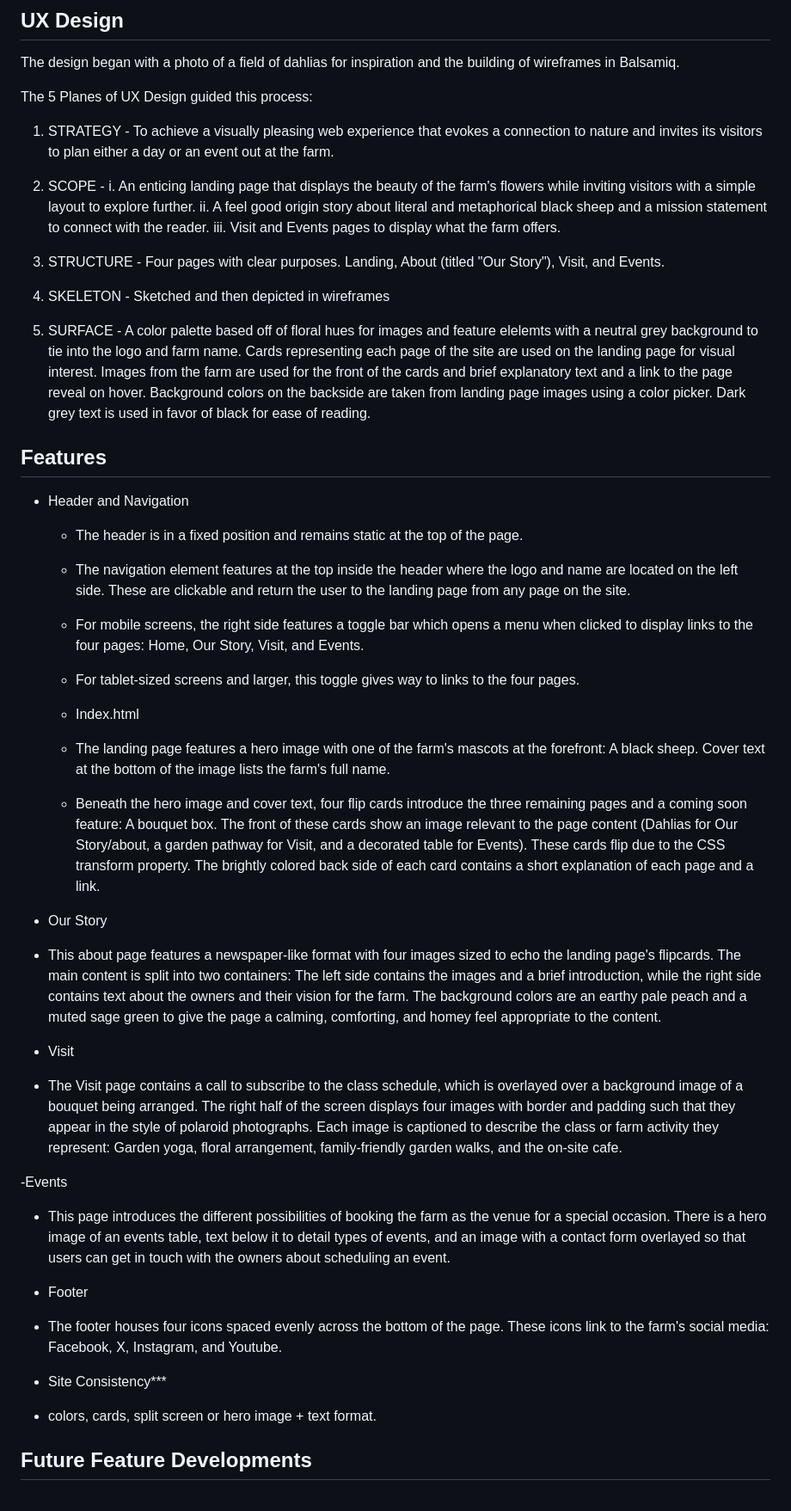
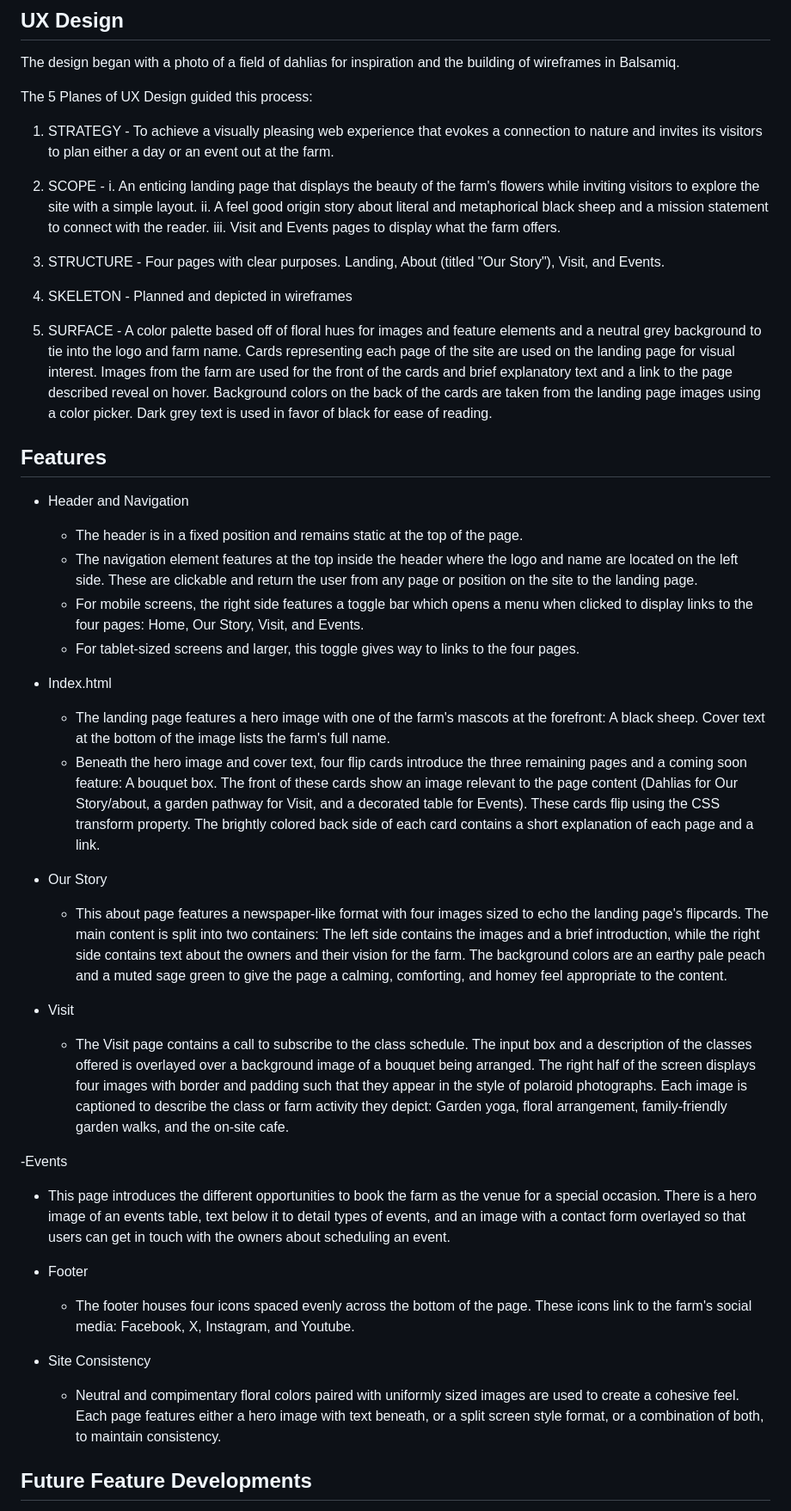
Before and after one commit to erinvdoyle/flowerfarm, a Markdown page: README.md, the part around the change printed below. Shown: that part at 86% size. GitHub-like rendering.

Commit message:
add and edit README content

```diff
--- a/README.md
+++ b/README.md
@@ -31,7 +31,7 @@ The 5 Planes of UX Design guided this process:
    To achieve a visually pleasing web experience that evokes a connection to nature and invites its visitors to plan either a day or an event out at the farm.
 
 2. SCOPE -
-   i.  An enticing landing page that displays the beauty of the farm's flowers while inviting visitors with a simple layout to explore further.
+   i.  An enticing landing page that displays the beauty of the farm's flowers while inviting visitors to explore the site with a simple layout.
    ii. A feel good origin story about literal and metaphorical black sheep and a mission statement to connect with the reader.
    iii. Visit and Events pages to display what the farm offers.
 
@@ -39,36 +39,36 @@ The 5 Planes of UX Design guided this process:
    Four pages with clear purposes. Landing, About (titled "Our Story"), Visit, and Events.
 
 4. SKELETON -
-   Sketched and then depicted in wireframes
+   Planned and depicted in wireframes
 
 5. SURFACE -
-   A color palette based off of floral hues for images and feature elelemts with a neutral grey background to tie into the logo and farm name. Cards representing each page of the site are used on the landing page for visual interest. Images from the farm are used for the front of the cards and brief explanatory text and a link to the page reveal on hover. Background colors on the backside are taken from landing page images using a color picker. Dark grey text is used in favor of black for ease of reading.
+   A color palette based off of floral hues for images and feature elements and a neutral grey background to tie into the logo and farm name. Cards representing each page of the site are used on the landing page for visual interest. Images from the farm are used for the front of the cards and brief explanatory text and a link to the page described reveal on hover. Background colors on the back of the cards are taken from the landing page images using a color picker. Dark grey text is used in favor of black for ease of reading.
 
 ## Features
 - Header and Navigation
   - The header is in a fixed position and remains static at the top of the page.
-  - The navigation element features at the top inside the header where the logo and name are located on the left side. These are clickable and return the user to the landing page from any page on the site.
+  - The navigation element features at the top inside the header where the logo and name are located on the left side. These are clickable and return the user from any page or position on the site to the landing page.
   - For mobile screens, the right side features a toggle bar which opens a menu when clicked to display links to the four pages: Home, Our Story, Visit, and Events.
   - For tablet-sized screens and larger, this toggle gives way to links to the four pages.
 
-  - Index.html
-   - The landing page features a hero image with one of the farm's mascots at the forefront: A black sheep. Cover text at the bottom of the image lists the farm's full name.
-   - Beneath the hero image and cover text, four flip cards introduce the three remaining pages and a coming soon feature: A bouquet box. The front of these cards show an image relevant to the page content (Dahlias for Our Story/about, a garden pathway for Visit, and a decorated table for Events). These cards flip due to the CSS transform property. The brightly colored back side of each card contains a short explanation of each page and a link.
+- Index.html
+  - The landing page features a hero image with one of the farm's mascots at the forefront: A black sheep. Cover text at the bottom of the image lists the farm's full name.
+  - Beneath the hero image and cover text, four flip cards introduce the three remaining pages and a coming soon feature: A bouquet box. The front of these cards show an image relevant to the page content (Dahlias for Our Story/about, a garden pathway for Visit, and a decorated table for Events). These cards flip using the CSS transform property. The brightly colored back side of each card contains a short explanation of each page and a link.
 
 - Our Story
- - This about page features a newspaper-like format with four images sized to echo the landing page's flipcards. The main content is split into two containers: The left side contains the images and a brief introduction, while the right side contains text about the owners and their vision for the farm. The background colors are an earthy pale peach and a muted sage green to give the page a calming, comforting, and homey feel appropriate to the content.
+  - This about page features a newspaper-like format with four images sized to echo the landing page's flipcards. The main content is split into two containers: The left side contains the images and a brief introduction, while the right side contains text about the owners and their vision for the farm. The background colors are an earthy pale peach and a muted sage green to give the page a calming, comforting, and homey feel appropriate to the content.
 
- - Visit
-  - The Visit page contains a call to subscribe to the class schedule, which is overlayed over a background image of a bouquet being arranged. The right half of the screen displays four images with border and padding such that they appear in the style of polaroid photographs. Each image is captioned to describe the class or farm activity they represent: Garden yoga, floral arrangement, family-friendly garden walks, and the on-site cafe.
+- Visit
+  - The Visit page contains a call to subscribe to the class schedule. The input box and a description of the classes offered is overlayed over a background image of a bouquet being arranged. The right half of the screen displays four images with border and padding such that they appear in the style of polaroid photographs. Each image is captioned to describe the class or farm activity they depict: Garden yoga, floral arrangement, family-friendly garden walks, and the on-site cafe.
 
- -Events
-  - This page introduces the different possibilities of booking the farm as the venue for a special occasion. There is a hero image of an events table, text below it to detail types of events, and an image with a contact form overlayed so that users can get in touch with the owners about scheduling an event.
+-Events
+  - This page introduces the different opportunities to book the farm as the venue for a special occasion. There is a hero image of an events table, text below it to detail types of events, and an image with a contact form overlayed so that users can get in touch with the owners about scheduling an event.
 
 - Footer
- - The footer houses four icons spaced evenly across the bottom of the page. These icons link to the farm's social media: Facebook, X, Instagram, and Youtube.
+  - The footer houses four icons spaced evenly across the bottom of the page. These icons link to the farm's social media: Facebook, X, Instagram, and Youtube.
 
-- Site Consistency***
- - colors, cards, split screen or hero image + text format.
+- Site Consistency
+  - Neutral and compimentary floral colors paired with uniformly sized images are used to create a cohesive feel. Each page features either a hero image with text beneath, or a split screen style format, or a combination of both, to maintain consistency.
 
 ## Future Feature Developments
 - Bouquet CSA: A sign up and info page for a monthly subscription bouquet box (as shown on flipcard #4 on the landing page).
```
Also changed, not shown: other parts of README.md (+14 -14 lines).
